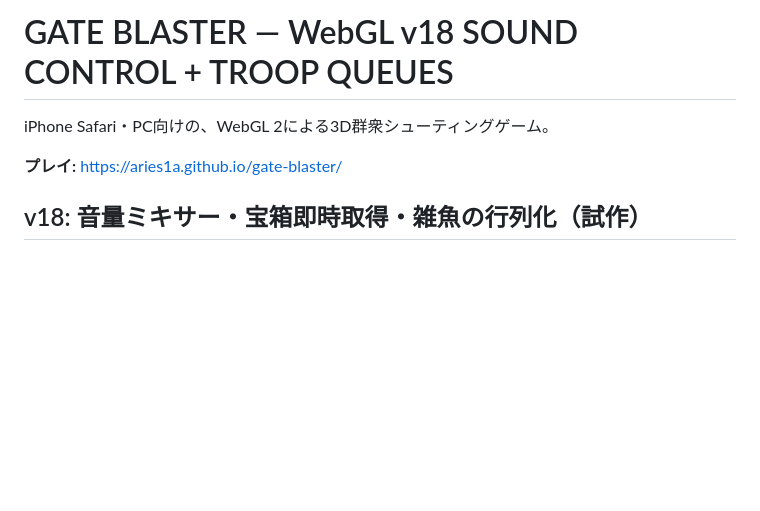
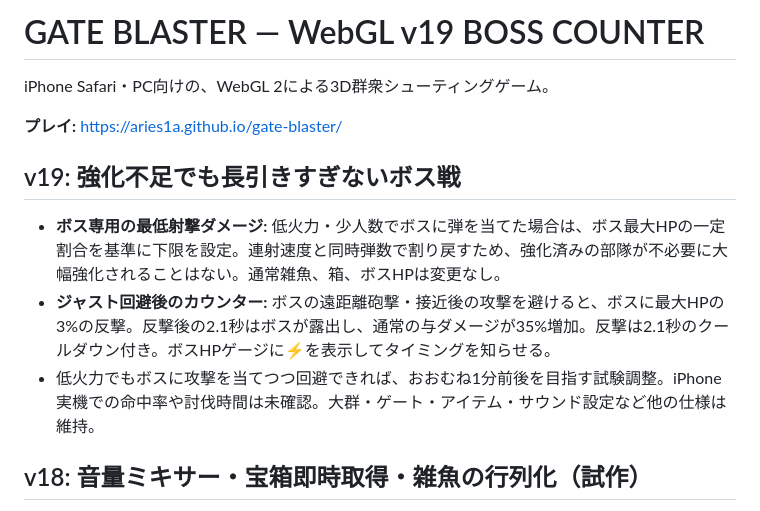
Before and after one commit to Aries1A/gate-blaster, a Markdown page: README.md, the part around the change. Drawn GitHub-style; blank space fills up the shorter version.

Commit message:
Document v19 boss pacing, shot damage floor and dodge counterattack

```diff
--- a/README.md
+++ b/README.md
@@ -1,8 +1,14 @@
-# GATE BLASTER — WebGL v18 SOUND CONTROL + TROOP QUEUES
+# GATE BLASTER — WebGL v19 BOSS COUNTER
 
 iPhone Safari・PC向けの、WebGL 2による3D群衆シューティングゲーム。
 
 **プレイ:** https://aries1a.github.io/gate-blaster/
+
+## v19: 強化不足でも長引きすぎないボス戦
+
+- **ボス専用の最低射撃ダメージ:** 低火力・少人数でボスに弾を当てた場合は、ボス最大HPの一定割合を基準に下限を設定。連射速度と同時弾数で割り戻すため、強化済みの部隊が不必要に大幅強化されることはない。通常雑魚、箱、ボスHPは変更なし。
+- **ジャスト回避後のカウンター:** ボスの遠距離砲撃・接近後の攻撃を避けると、ボスに最大HPの3%の反撃。反撃後の2.1秒はボスが露出し、通常の与ダメージが35%増加。反撃は2.1秒のクールダウン付き。ボスHPゲージに⚡を表示してタイミングを知らせる。
+- 低火力でもボスに攻撃を当てつつ回避できれば、おおむね1分前後を目指す試験調整。iPhone実機での命中率や討伐時間は未確認。大群・ゲート・アイテム・サウンド設定など他の仕様は維持。
 
 ## v18: 音量ミキサー・宝箱即時取得・雑魚の行列化（試作）
 
```
